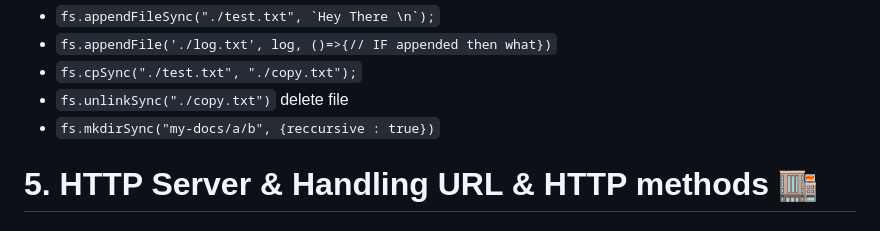
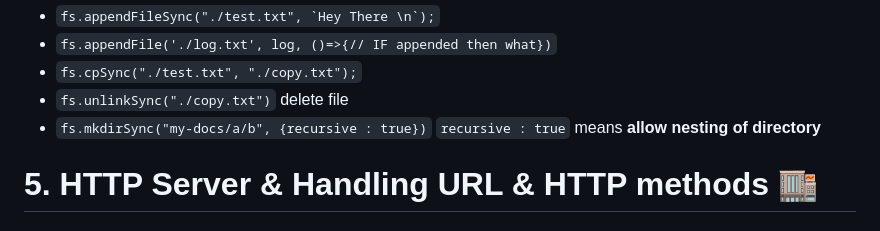
Before and after one commit to hiimvikash/nodejs, a Markdown page: readme.md, the part around the change. GitHub-like rendering.

````diff
--- a/readme.md
+++ b/readme.md
@@ -77,7 +77,7 @@ const {addfn, subfn} = require('./Math.js') // ---> subfn(8,3)
 - ```fs.appendFile('./log.txt', log, ()=>{// IF appended then what})```
 - ```fs.cpSync("./test.txt", "./copy.txt");```
 - ```fs.unlinkSync("./copy.txt")```  delete file
-- ```fs.mkdirSync("my-docs/a/b", {reccursive : true})```
+- ```fs.mkdirSync("my-docs/a/b", {recursive : true})``` ```recursive : true``` means **allow nesting of directory**
 
 # 5. HTTP Server & Handling URL & HTTP methods 🏬
 ### ```url.js```
````
